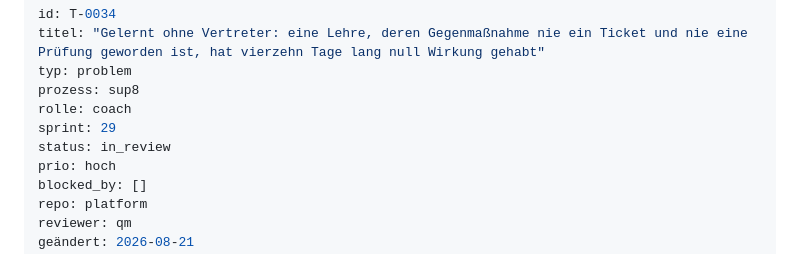
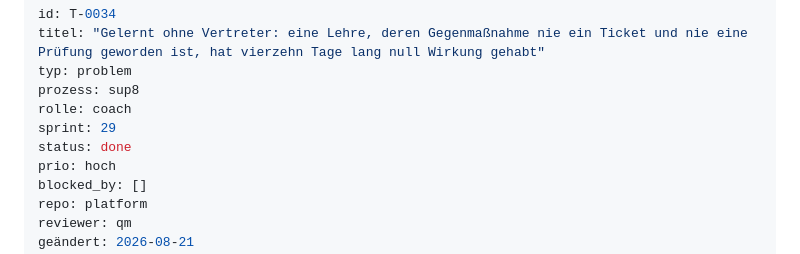
Before and after one commit to DiOflOrds/platform, a Markdown page: tickets/T-0034.md, the part around the change. Rendered like a GitHub page.

Commit message:
platform/T-0034 -> done: die Lehre hat jetzt selbst einen Vertreter

```diff
--- a/tickets/T-0034.md
+++ b/tickets/T-0034.md
@@ -5,7 +5,7 @@ typ: problem
 prozess: sup8
 rolle: coach
 sprint: 29
-status: in_review
+status: done
 prio: hoch
 blocked_by: []
 repo: platform
```
